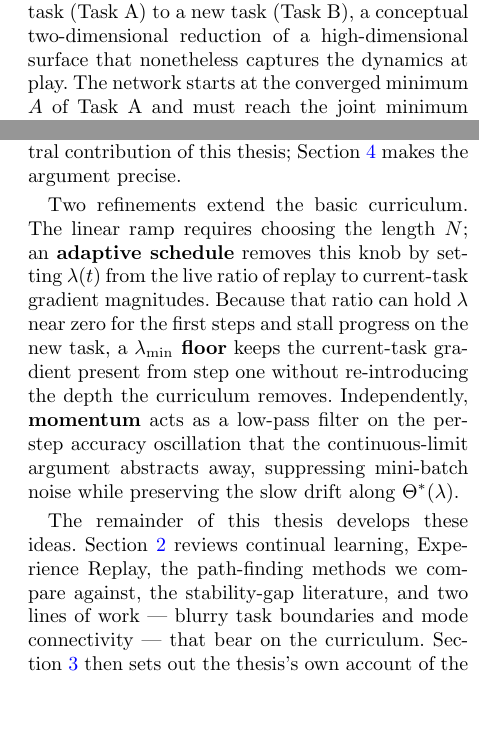
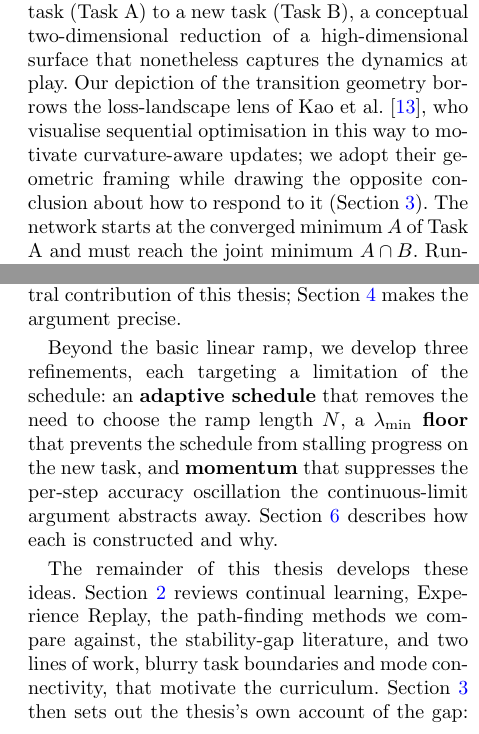
Before and after one commit to Arthurreuss/ValleyWalk, a LaTeX thesis (thesis_latex/main.tex, which reads thesis_latex/sections/2_introduction.tex): two parts of the columns of pages 2 and 3 of 13, joined at a grey line, cut so that both start at the same text, the shorter picture padded with empty space. Compiled offline with pdfLaTeX.

Commit message:
intoduction finished

```diff
--- a/thesis_latex/sections/2_introduction.tex
+++ b/thesis_latex/sections/2_introduction.tex
@@ -9,8 +9,7 @@ This matters for two reasons. Because deployed continual-learning systems are qu
 
 The discovery of the gap raised an immediate question: could it be removed by better approximating the joint loss over all tasks? \citet{hess2024complementaryperspectivescontinuallearning} showed that the gap persists even under incremental joint training, where the model has access to all data from all tasks at every step. A perfect objective still produces transient forgetting, so the problem lies not in \emph{what} is optimised but in \emph{how} the optimisation proceeds.
 
-% i think we should cite the NCL paper here, that we did not come up with this but that this phenomenon is first decribed also visualy there and that we took heavy inspiration
-To see why the trajectory itself produces the gap, consider the geometry of sequential optimisation. Figure~\ref{fig:loss_landscape_visualization} visualises a transition from a learned task (Task A) to a new task (Task B), a conceptual two-dimensional reduction of a high-dimensional surface that nonetheless captures the dynamics at play. The network starts at the converged minimum $A$ of Task A and must reach the joint minimum $A\cap B$. Running stochastic gradient descent (SGD) on the joint loss from $A$ follows the green curve: pulled by the steepest gradients of the joint landscape, the trajectory bows outward, leaving Task A's basin and crossing a region of higher Task-A error before converging at $A\cap B$. The dip on Task A along this arc is the stability gap.
+To see why the trajectory itself produces the gap, consider the geometry of sequential optimisation. Figure~\ref{fig:loss_landscape_visualization} visualises a transition from a learned task (Task A) to a new task (Task B), a conceptual two-dimensional reduction of a high-dimensional surface that nonetheless captures the dynamics at play. Our depiction of the transition geometry borrows the loss-landscape lens of \citet{kao2021naturalcontinuallearningsuccess}, who visualise sequential optimisation in this way to motivate curvature-aware updates; we adopt their geometric framing while drawing the opposite conclusion about how to respond to it (Section~\ref{sec:account}). The network starts at the converged minimum $A$ of Task A and must reach the joint minimum $A\cap B$. Running stochastic gradient descent (SGD) on the joint loss from $A$ follows the green curve: pulled by the steepest gradients of the joint landscape, the trajectory bows outward, leaving Task A's basin and crossing a region of higher Task-A error before converging at $A\cap B$. The dip on Task A along this arc is the stability gap.
 
 \begin{figure*}[h]
     \centering
@@ -35,7 +34,6 @@ This thesis takes the opposite route. Rather than steer the optimiser carefully
 \end{equation}
 so the optimum $\Theta^*(\lambda)$ traces a continuous curve from $\theta_A^*$ (at $\lambda=0$) to $\theta_{\text{joint}}^*$ (at $\lambda=1$), and the model follows this moving valley instead of being teleported across the discontinuity (fourth panel of Figure~\ref{fig:loss_landscape_visualization}). That such a continuous low-loss route from $\theta_A^*$ to $\theta_{\text{joint}}^*$ exists at all is what work on linear mode connectivity \citep{draxler2019essentiallybarriersneuralnetwork, garipov2018losssurfacesmodeconnectivity} establishes. These studies show that distinct optima are often connected by simple paths of near-constant loss. We visualize this path as the dashed corridor in Figure~\ref{fig:loss_landscape_visualization}. The curriculum's role is to keep the optimiser on this specific route and prevent it from bowing away. Because the optimum now moves continuously, the curriculum addresses two of the three contributors at once. It removes the trajectory effect, since the descent no longer bows away from Task A's basin (the green curve), and it tempers the magnitude imbalance, since the large new-task gradient is introduced gradually rather than dominating the first step. Only the third contributor, the variance of the finite-buffer estimator, is independent of the schedule and left untouched. Treating the task-boundary discontinuity as the object to be fixed is the central contribution of this thesis; Section~\ref{sec:theory} makes the argument precise.
 
-% isnt this content for the methodology section?
-Two refinements extend the basic curriculum. The linear ramp requires choosing the length $N$; an \textbf{adaptive schedule} removes this knob by setting $\lambda(t)$ from the live ratio of replay to current-task gradient magnitudes. Because that ratio can hold $\lambda$ near zero for the first steps and stall progress on the new task, a \textbf{$\lambda_{\min}$ floor} keeps the current-task gradient present from step one without re-introducing the depth the curriculum removes. Independently, \textbf{momentum} acts as a low-pass filter on the per-step accuracy oscillation that the continuous-limit argument abstracts away, suppressing mini-batch noise while preserving the slow drift along $\Theta^*(\lambda)$.
+Beyond the basic linear ramp, we develop three refinements, each targeting a limitation of the schedule: an \textbf{adaptive schedule} that removes the need to choose the ramp length $N$, a \textbf{$\lambda_{\min}$ floor} that prevents the schedule from stalling progress on the new task, and \textbf{momentum} that suppresses the per-step accuracy oscillation the continuous-limit argument abstracts away. Section~\ref{sec:methods} describes how each is constructed and why.
 
-The remainder of this thesis develops these ideas. Section~\ref{sec:literature} reviews continual learning, Experience Replay, the path-finding methods we compare against, the stability-gap literature, and two lines of work --- blurry task boundaries and mode connectivity --- that bear on the curriculum. Section~\ref{sec:account} then sets out the thesis's own account of the gap: it decomposes the gap into three contributors and contrasts path-finding with landscape-shaping. Section~\ref{sec:theory} proves that a continuous linear $\lambda$-ramp removes the trajectory contributor, with a residual of order $1/N$ in the ramp length. Section~\ref{sec:proposed_approach} states the research questions, and Section~\ref{sec:methods} describes the experimental testbed and the conditions used to test each prediction.
+The remainder of this thesis develops these ideas. Section~\ref{sec:literature} reviews continual learning, Experience Replay, the path-finding methods we compare against, the stability-gap literature, and two lines of work, blurry task boundaries and mode connectivity, that motivate the curriculum. Section~\ref{sec:account} then sets out the thesis's own account of the gap: it decomposes the gap into three contributors and contrasts path-finding with landscape-shaping. Section~\ref{sec:theory} proves that a continuous linear $\lambda$-ramp removes the trajectory contributor, with a residual of order $1/N$ in the ramp length. Section~\ref{sec:proposed_approach} states the research questions, and Section~\ref{sec:methods} describes the experimental testbed and the conditions used to test each prediction.
```
Also changed, not shown: thesis_latex/main.pdf.
